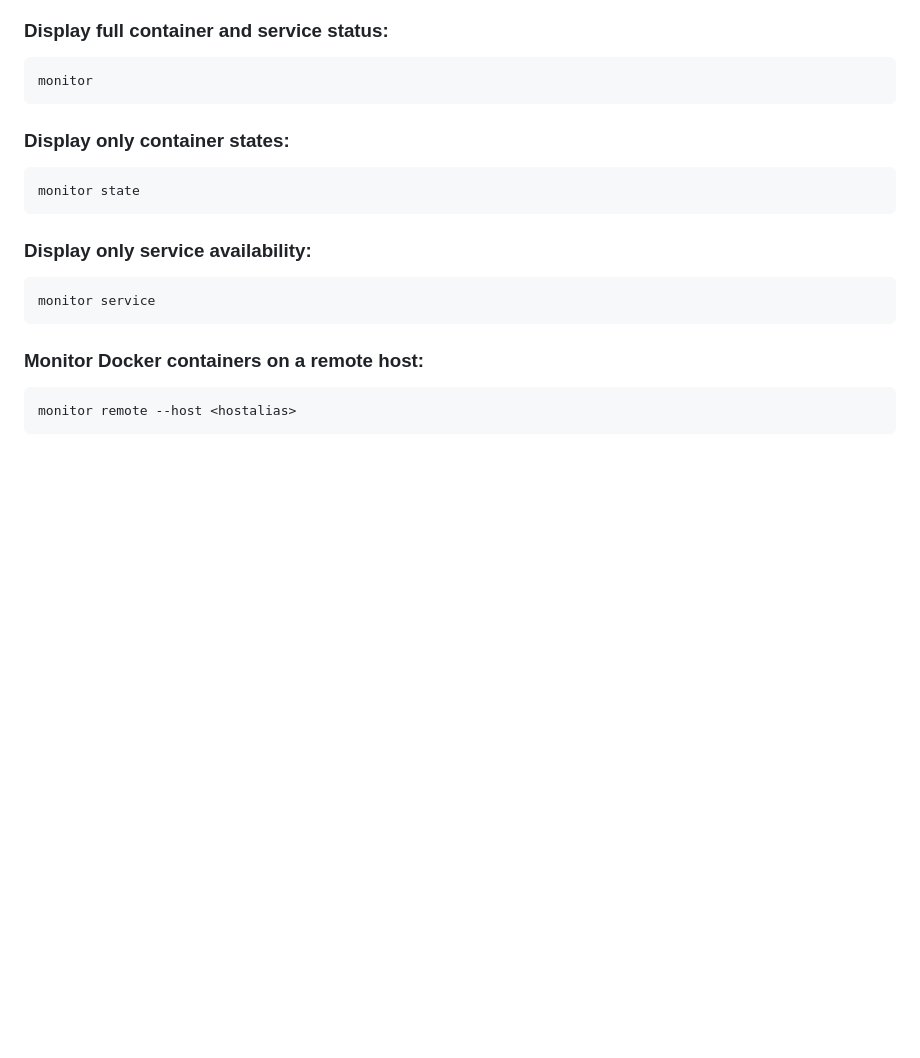
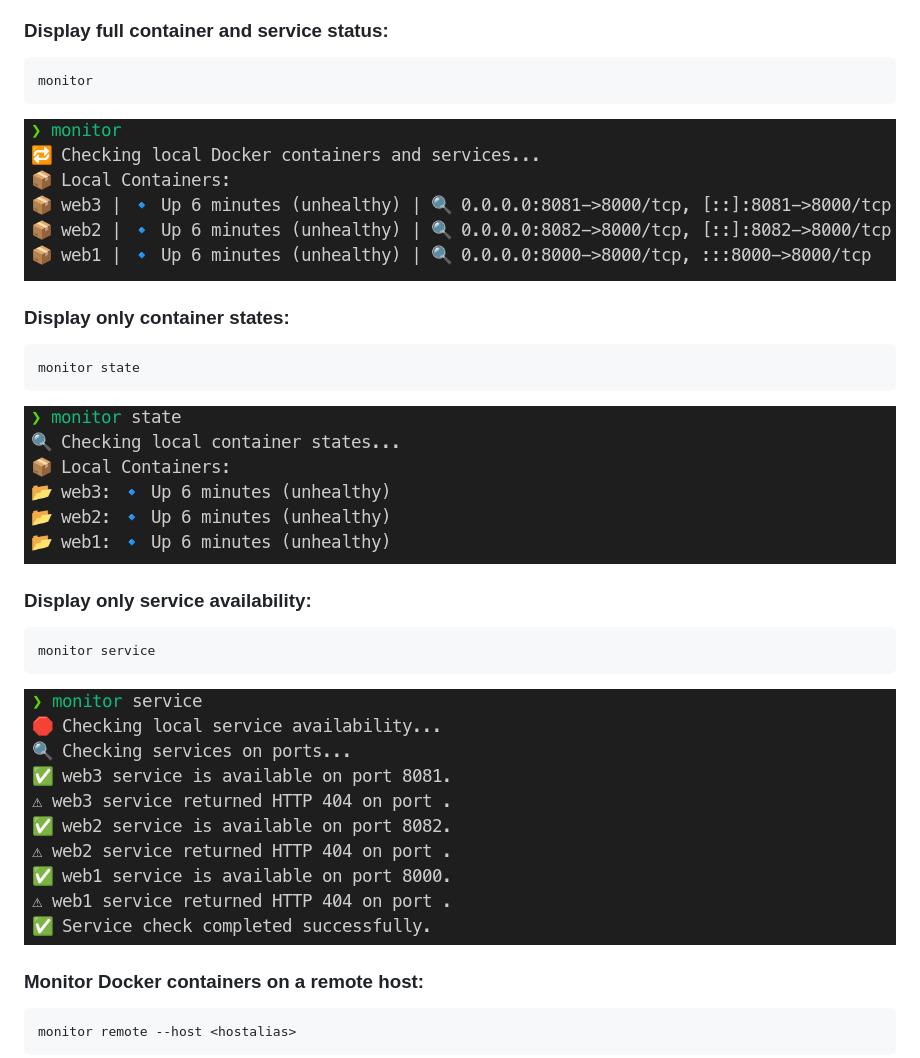
Before and after one commit to Kobeep/Docker_Container_monitor, a Markdown page: README.md, the part around the change. Rendered like a GitHub page; pictures changed too: readme/monitor-service.png (added), readme/monitor-state.png (added), readme/monitor.png (added); blank space fills up the shorter version.

Commit message:
Improvements of code | Update Readme

````diff
--- a/README.md
+++ b/README.md
@@ -58,17 +58,23 @@ monitor --help
 monitor
 ```
 
+![monitor](./readme/monitor.png)
+
 ### Display only container states:
 
 ```sh
 monitor state
 ```
 
+![monitor](./readme/monitor-state.png)
+
 ### Display only service availability:
 
 ```sh
 monitor service
 ```
+
+![monitor](./readme/monitor-service.png)
 
 ### Monitor Docker containers on a remote host:
 
````
Also changed, not shown: 2 other files.
